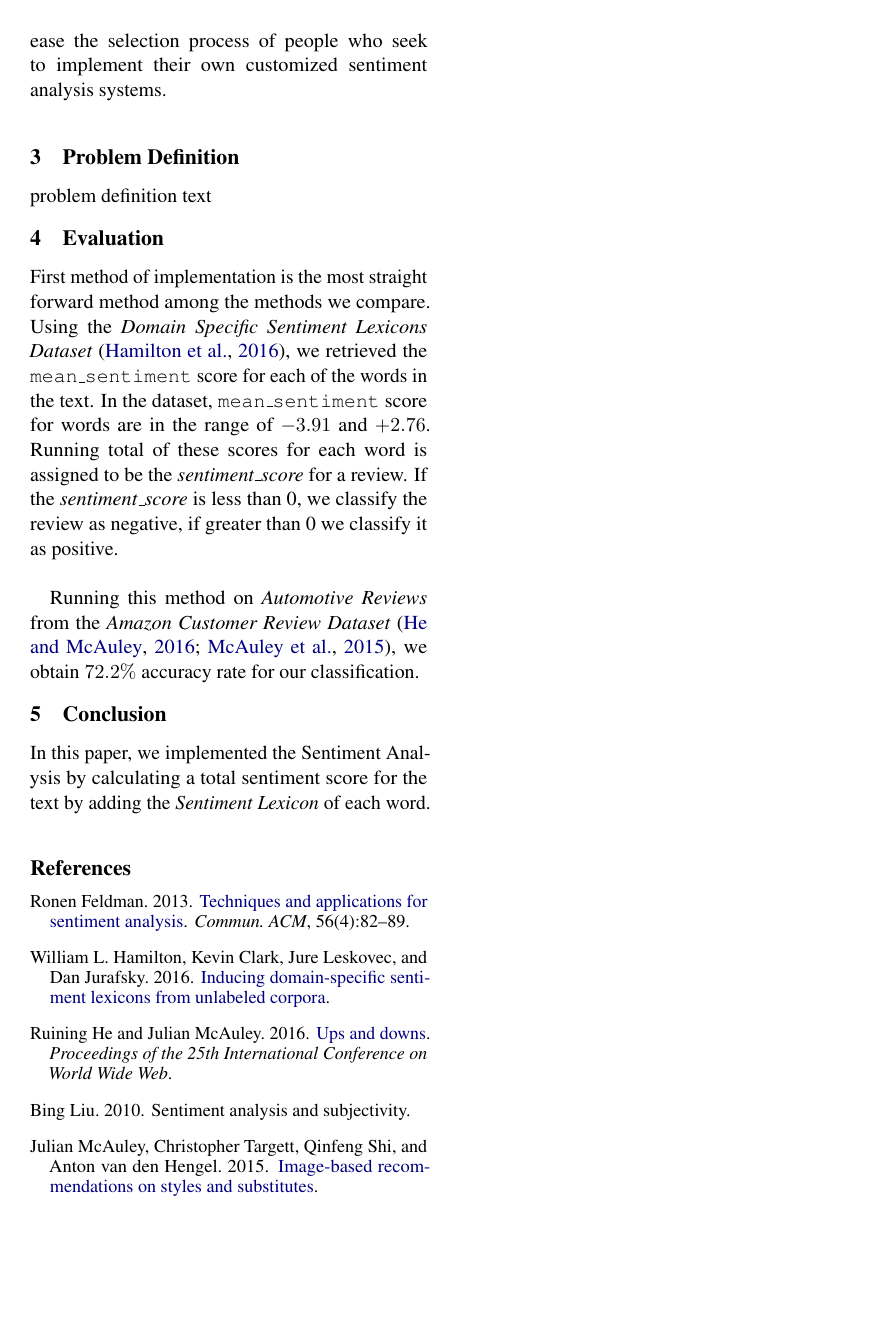
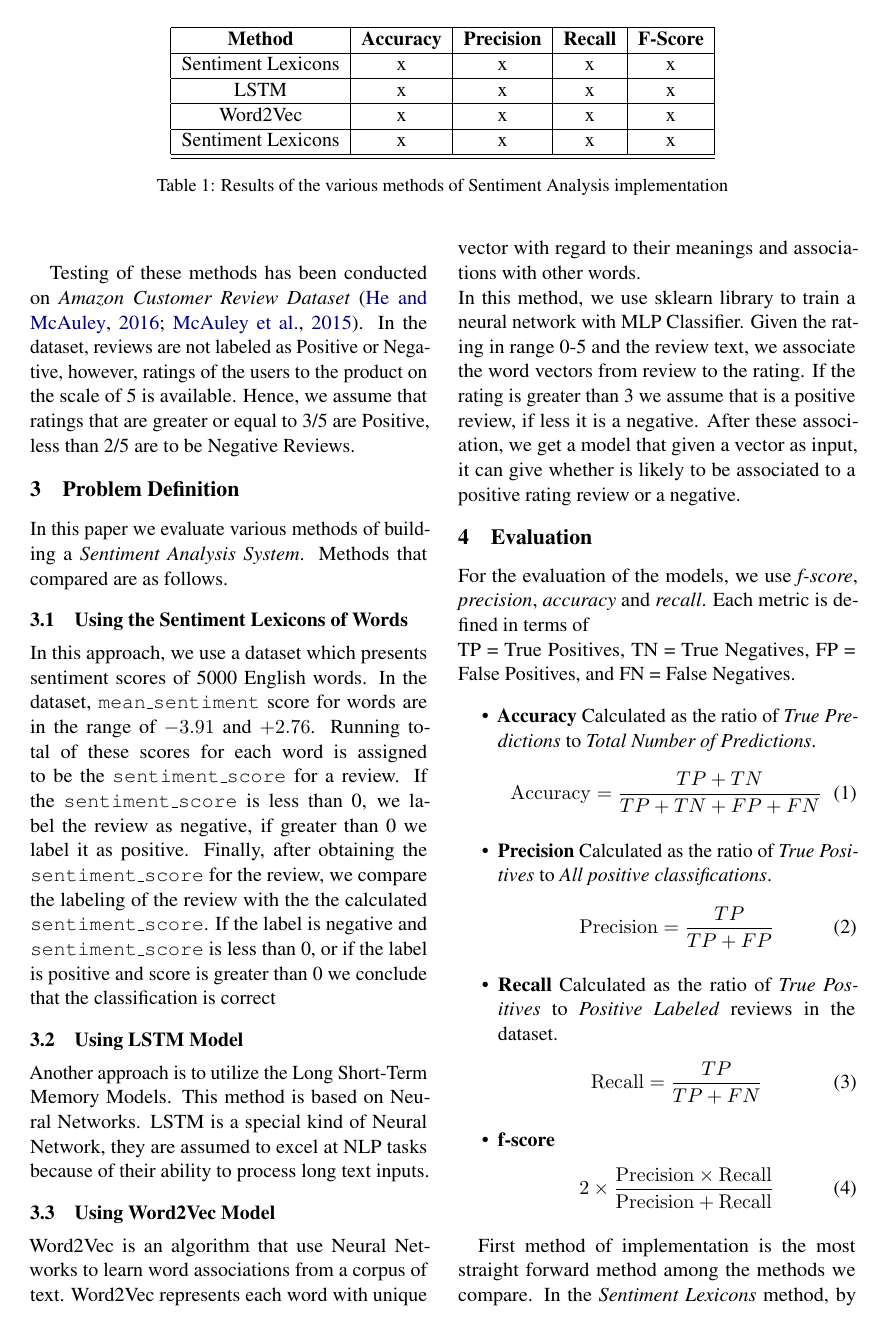
Before and after one commit to alpgokcek/sentiment-analysis, a LaTeX paper (report/acl2020.tex): page 2 of 2 before the commit and page 2 of 3 after it. Compiled offline with pdfLaTeX.

Commit message:
report updates

```diff
--- a/report/acl2020.tex
+++ b/report/acl2020.tex
@@ -62,12 +63,60 @@ Given that sentiment analysis has gained such popularity and being used for vari
+\begin{table*}[ht]
+	\centering
+	\begin{tabular}{| c | c | c | c | c |}
+		\hline
+		\textbf{Method} & \textbf{Accuracy} & \textbf{Precision} & \textbf{Recall} & \textbf{F-Score} \\ \hline
+		Sentiment Lexicons & x & x & x & x\\ \hline
+		LSTM & x & x & x & x\\ \hline
+		Word2Vec & x & x & x & x\\ \hline
+		Sentiment Lexicons & x & x & x & x\\ \hline
+		\hline
+	\end{tabular}
+\caption{Results of the various methods of Sentiment Analysis implementation}
+\end{table*}
+
+Given that sentiment analysis has gained such popularity and being used for various of tasks, there are many individuals and organizations that implement such systems for their works. However, initial challenge they encounter is the selection of the solution approach. As in many other engineering problems, each solution method brings its unique trade-offs. \\
 
 We believe it is valuable to provide a comparison between the state-of-the-art solution methods and ease the selection process of people who seek to implement their own customized sentiment analysis systems. \\
 
+ Testing of these methods has been conducted on \textit{Amazon Customer Review Dataset} \cite{He_2016, mcauley2015imagebased}. In the dataset, reviews are not labeled as Positive or Negative, however, ratings of the users to the product on the scale of 5 is available. Hence, we assume that ratings that are greater or equal to 3/5 are Positive, less than 2/5 are to be Negative Reviews.
+
+\section{Problem Definition}
+In this paper we evaluate various methods of building a \textit{Sentiment Analysis System}. Methods that compared are as follows.
+\subsection{Using the Sentiment Lexicons of Words}
+	In this approach, we use a dataset which presents sentiment scores of 5000 English words. In the dataset, \texttt{mean\_sentiment} score for words are in the range of $-3.91$ and $+2.76$. Running total of these scores for each word is assigned to be the \texttt{sentiment\_score} for a review. If the \texttt{sentiment\_score} is less than 0, we label the review as negative, if greater than 0 we label it as positive. Finally, after obtaining the \texttt{sentiment\_score} for the review, we compare the labeling of the review with the the calculated \texttt{sentiment\_score}. If the label is negative and \texttt{sentiment\_score} is less than 0, or if the label is positive and score is greater than 0 we conclude that the classification is correct
+\subsection{Using LSTM Model}
+	Another approach is to utilize the Long Short-Term Memory Models. 	This method is based on Neural Networks. LSTM is a special kind of Neural Network, they are assumed to excel at NLP tasks because of their ability to process long text inputs.
+
+\subsection{Using Word2Vec Model}
+Word2Vec is an algorithm that use Neural Networks to learn word associations from a corpus of text. Word2Vec represents each word with unique vector with regard to their meanings and associations with other words. \\
+In this method, we use sklearn library to train a neural network with MLP Classifier. Given the rating in range 0-5 and the review text, we associate the word vectors from review to the rating. If the rating is greater than 3 we assume that is a positive review, if less it is a negative. After these association, we get a model that given a vector as input, it can give whether is likely to be associated to a positive rating review or a negative.
+
+\section{Evaluation}
+For the evaluation of the models, we use \textit{f-score}, \textit{precision}, \textit{accuracy} and \textit{recall}. Each metric is defined in terms of \\TP = True Positives, TN = True Negatives, FP = False Positives, and FN = False Negatives.
+
+\begin{itemize}
+	\item \textbf{Accuracy}
+		Calculated as the ratio of \textit{True Predictions} to  \textit{Total Number of Predictions}.
+		\begin{equation}
+			\mathrm{Accuracy} = \frac{TP + TN}{TP + TN + FP + FN}
+		\end{equation}
 
 
-\section{Problem Definition}
-problem definition text
+	\item \textbf{Precision}
+		 Calculated as the ratio of \textit{True Positives} to  \textit{All positive classifications}.
+		\begin{equation}
+			\mathrm{Precision} =\frac{TP}{TP + FP}
+		\end{equation}
 
-\section{Evaluation}
-First method of implementation is the most straight forward method among the methods we compare. Using the \textit{Domain Specific Sentiment Lexicons Dataset} \cite{hamilton2016inducing}, we retrieved the \texttt{mean\_sentiment} score for each of the words in the text. In the dataset, \texttt{mean\_sentiment} score for words are in the range of $-3.91$ and $+2.76$. Running total of these scores for each word is assigned to be the \textit{sentiment\_score} for a review. If the \textit{sentiment\_score} is less than 0, we classify the review as negative, if greater than 0 we classify it as positive. \\
+	\item \textbf{Recall}
+		 Calculated as the ratio of \textit{True Positives} to  \textit{Positive Labeled} reviews in the dataset.
+		\begin{equation}
+			\mathrm{Recall} = \frac{TP}{TP + FN}
+		\end{equation}
+	\item \textbf{f-score}
+	\begin{equation}
+		2 \times \frac{\mathrm{Precision}\times\mathrm{Recall}}{\mathrm{Precision} + \mathrm{Recall}}
+	\end{equation}
+\end{itemize}
 
-Running this method on \textit{Automotive Reviews} from the \textit{Amazon Customer Review Dataset} \cite{He_2016, mcauley2015imagebased}, we obtain $72.2\%$ accuracy rate for our classification.
+First method of implementation is the most straight forward method among the methods we compare. In the \textit{Sentiment Lexicons} method, by ussing the \textit{Domain Specific Sentiment Lexicons Dataset} \cite{hamilton2016inducing}, we retrieve the \texttt{mean\_sentiment} score for each of the words in the text. \\
```
Also changed, not shown: report/acl2020.pdf, report/acl2020.tex (23 more changed lines), 1 other file.
